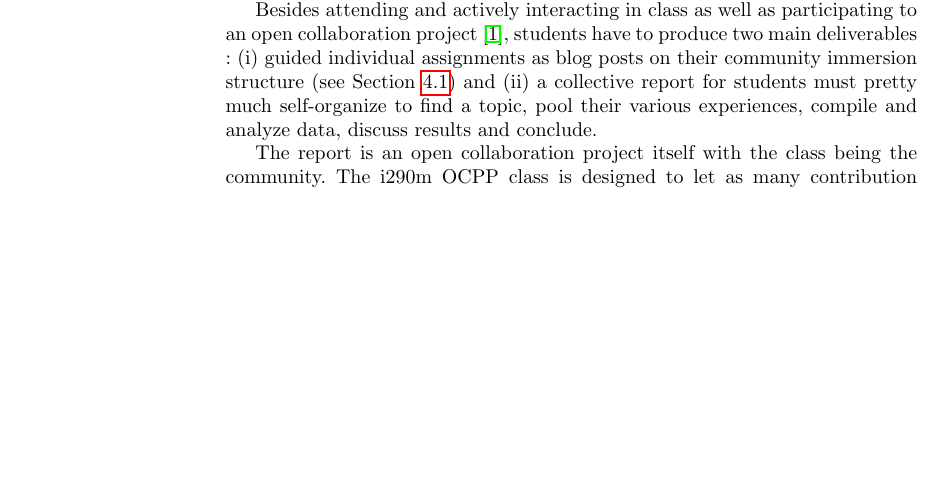
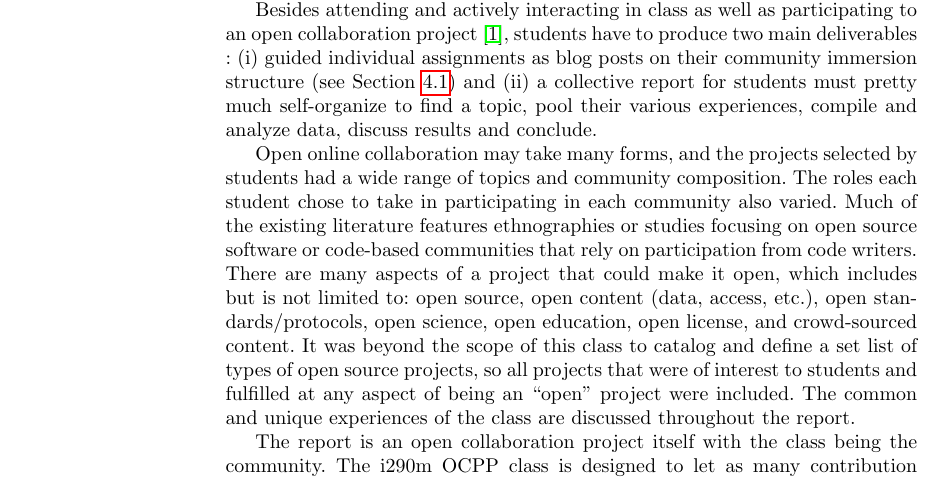
Before and after one commit to sbenthall/i290m-ocpp-site, a LaTeX thesis (report/collective_report.tex, which reads report/chapters/031_motivation.tex): part of page 8 of 50 before the commit and part of page 8 of 51 after it, cut so that both start at the same text, the shorter picture padded with empty space. Compiled offline with pdfLaTeX.

Commit message:
adding different types of openness

```diff
--- a/report/chapters/031_motivation.tex
+++ b/report/chapters/031_motivation.tex
@@ -5,4 +5,7 @@ The {\it Open Collaboration and Peer-Production class (i290m OCPP)} is designed
 
 Besides attending and actively interacting in class as well as participating to an open collaboration project  \cite{classweb2013}, students have to produce two main deliverables : (i) guided individual assignments as blog posts on their community immersion structure (see Section \ref{qualitative_reporting}) and (ii) a collective report for students must pretty much self-organize to find a topic, pool their various experiences, compile and analyze data, discuss results and conclude.
 
+
+Open online collaboration may take many forms, and the projects selected by students had a wide range of topics and community composition. The roles each student chose to take in participating in each community also varied. Much of the existing literature features ethnographies or studies focusing on open source software or code-based communities that rely on participation from code writers. There are many aspects of a project that could make it open, which includes but is not limited to: open source, open content (data, access, etc.), open standards/protocols, open science, open education, open license, and crowd-sourced content. It was beyond the scope of this class to catalog and define a set list of types of open source projects, so all projects that were of interest to students and fulfilled at any aspect of being an “open” project were included. The common and unique experiences of the class are discussed throughout the report.
+
 The report is an open collaboration project itself with the class being the community. The i290m OCPP class is designed to let as many contribution options as possible following {\it task self-selection} as well as many {\it peer-review} opportunities following the peer-production principles \cite{benkler2002}. Following the intrinsic motivation component of open collaboration students choose the open collaboration project(s) they want to contribute to, the way to address assignments that are pretty open, and how to engage in the collective report. In the end the success of the report relies on how students can collectively reuse what they have learned during the class and with the accumulated field experience.
```
